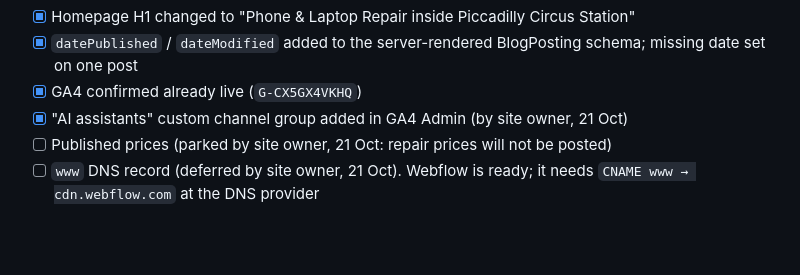
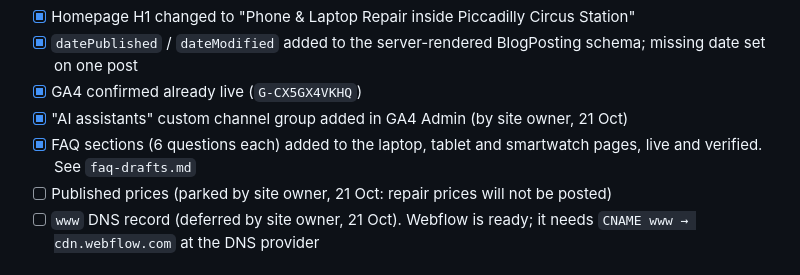
Before and after one commit to AISLABZ/best-tech-seo-audit, a Markdown page: README.md, the part around the change. GitHub-like rendering; blank space fills up the shorter version.

Commit message:
Record FAQ sections published on three device pages
Co-Authored-By: Claude Opus 5.5 <noreply@anthropic.com>
Claude-Session: https://claude.ai/code/session_01E5xmU78Sb5Tf7qNdX4pX1K

```diff
--- a/README.md
+++ b/README.md
@@ -68,6 +68,7 @@ Fixed in Webflow (21 Oct 2026), live and verified:
 - [x] `datePublished` / `dateModified` added to the server-rendered BlogPosting schema; missing date set on one post
 - [x] GA4 confirmed already live (`G-CX5GX4VKHQ`)
 - [x] "AI assistants" custom channel group added in GA4 Admin (by site owner, 21 Oct)
+- [x] FAQ sections (6 questions each) added to the laptop, tablet and smartwatch pages, live and verified. See `faq-drafts.md`
 - [ ] Published prices (parked by site owner, 21 Oct: repair prices will not be posted)
 - [ ] `www` DNS record (deferred by site owner, 21 Oct). Webflow is ready; it needs `CNAME www → cdn.webflow.com` at the DNS provider
 
```
Also changed, not shown: faq-drafts.md (+1 -1 lines).
